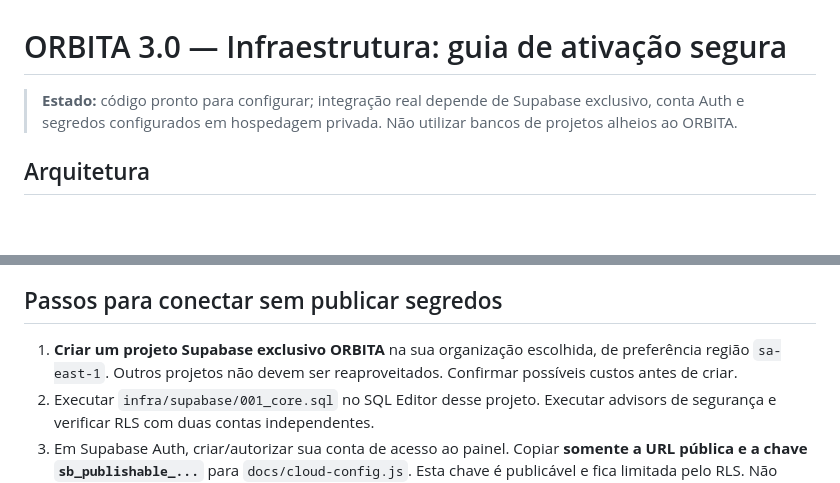
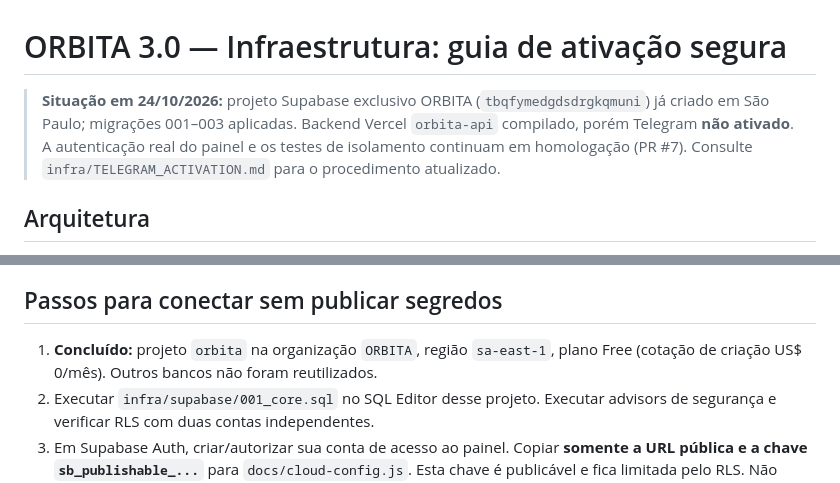
Before and after one commit to fhenriquefcruz/orbita, a Markdown page: infra/SETUP.md, 2 parts joined by grey strips. Rendered like a GitHub page; blank space fills up the shorter version.

Commit message:
docs: Telegram activation playbook and updated infrastructure state
* docs: reflect live Supabase and Vercel prerequisites for Telegram

* docs: add private Telegram activation guide for ORBITA bot

```diff
--- a/infra/SETUP.md
+++ b/infra/SETUP.md
@@ -1,6 +1,6 @@
 # ORBITA 3.0 — Infraestrutura: guia de ativação segura
 
-> **Estado:** código pronto para configurar; integração real depende de Supabase exclusivo, conta Auth e segredos configurados em hospedagem privada. Não utilizar bancos de projetos alheios ao ORBITA.
+> **Situação em 24/10/2026:** projeto Supabase exclusivo ORBITA (`tbqfymedgdsdrgkqmuni`) já criado em São Paulo; migrações 001–003 aplicadas. Backend Vercel `orbita-api` compilado, porém Telegram **não ativado**. A autenticação real do painel e os testes de isolamento continuam em homologação (PR #7). Consulte `infra/TELEGRAM_ACTIVATION.md` para o procedimento atualizado.
 
 ## Arquitetura
 
@@ -12,7 +12,7 @@
 
 ## Passos para conectar sem publicar segredos
 
-1. **Criar um projeto Supabase exclusivo ORBITA** na sua organização escolhida, de preferência região `sa-east-1`. Outros projetos não devem ser reaproveitados. Confirmar possíveis custos antes de criar.
+1. **Concluído:** projeto `orbita` na organização `ORBITA`, região `sa-east-1`, plano Free (cotação de criação US$ 0/mês). Outros bancos não foram reutilizados.
 2. Executar `infra/supabase/001_core.sql` no SQL Editor desse projeto. Executar advisors de segurança e verificar RLS com duas contas independentes.
 3. Em Supabase Auth, criar/autorizar sua conta de acesso ao painel. Copiar **somente a URL pública e a chave `sb_publishable_...`** para `docs/cloud-config.js`. Esta chave é publicável e fica limitada pelo RLS. Não habilitar inscrição irrestrita sem necessidade.
 4. Publicar o frontend pelo GitHub Pages. Em **Dados e histórico → Memória central**, autenticar com sua conta. Primeiro revisar e baixar backup; depois escolher **Conciliar registros agora**. Conflitos usam `updated_at` mais recente; exclusões recebem tombstones. Não apagar o backup original antes de confirmar ambos os lados.
```
Also changed, not shown: infra/TELEGRAM_ACTIVATION.md (added, +55 -0 lines).
